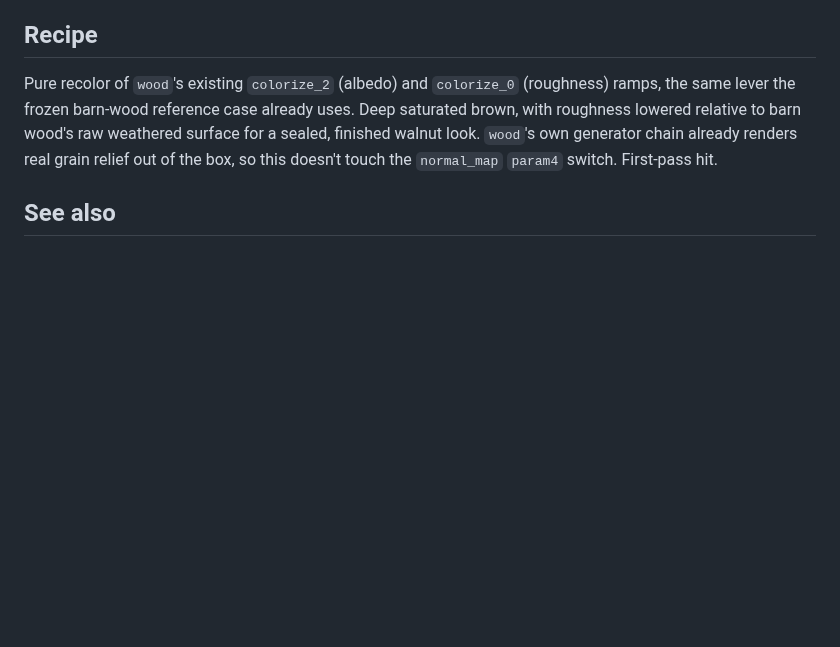
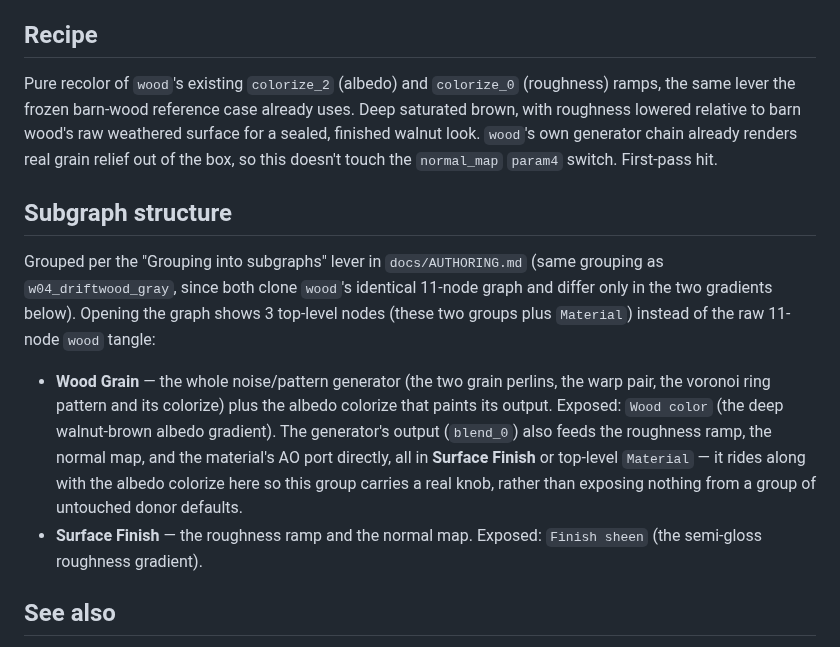
Before and after one commit to graysonchalmers/Tool-MaterialMaker-MCP, a Markdown page: cookbook/wood/w05_dark_walnut.md, the part around the change. GitHub-like rendering; blank space fills up the shorter version.

```diff
--- a/cookbook/wood/w05_dark_walnut.md
+++ b/cookbook/wood/w05_dark_walnut.md
@@ -14,6 +14,25 @@ raw weathered surface for a sealed, finished walnut look. `wood`'s own
 generator chain already renders real grain relief out of the box, so this
 doesn't touch the `normal_map` `param4` switch. First-pass hit.
 
+## Subgraph structure
+
+Grouped per the "Grouping into subgraphs" lever in `docs/AUTHORING.md`
+(same grouping as `w04_driftwood_gray`, since both clone `wood`'s identical
+11-node graph and differ only in the two gradients below). Opening the graph
+shows 3 top-level nodes (these two groups plus `Material`) instead of the raw
+11-node `wood` tangle:
+
+- **Wood Grain** — the whole noise/pattern generator (the two grain
+  perlins, the warp pair, the voronoi ring pattern and its colorize) plus the
+  albedo colorize that paints its output. Exposed: `Wood color` (the deep
+  walnut-brown albedo gradient). The generator's output (`blend_0`) also
+  feeds the roughness ramp, the normal map, and the material's AO port
+  directly, all in **Surface Finish** or top-level `Material` — it rides
+  along with the albedo colorize here so this group carries a real knob,
+  rather than exposing nothing from a group of untouched donor defaults.
+- **Surface Finish** — the roughness ramp and the normal map. Exposed:
+  `Finish sheen` (the semi-gloss roughness gradient).
+
 ## See also
 
 The invariant guide (`guide://authoring` resource, or `docs/AUTHORING.md`) for
```
Also changed, not shown: cookbook/wood/w03_painted_wood_siding.md (+19 -0 lines), cookbook/wood/w04_driftwood_gray.md (+19 -0 lines), docs/images/cookbook-wood/w05_dark_walnut.png, 4 other files.
